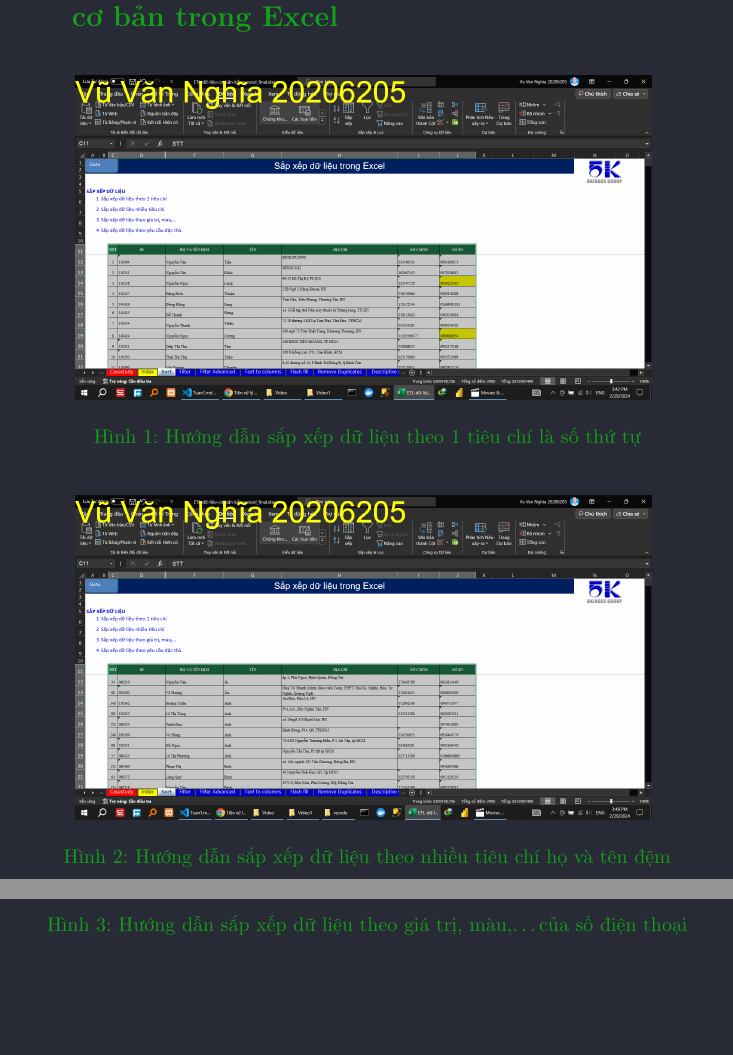
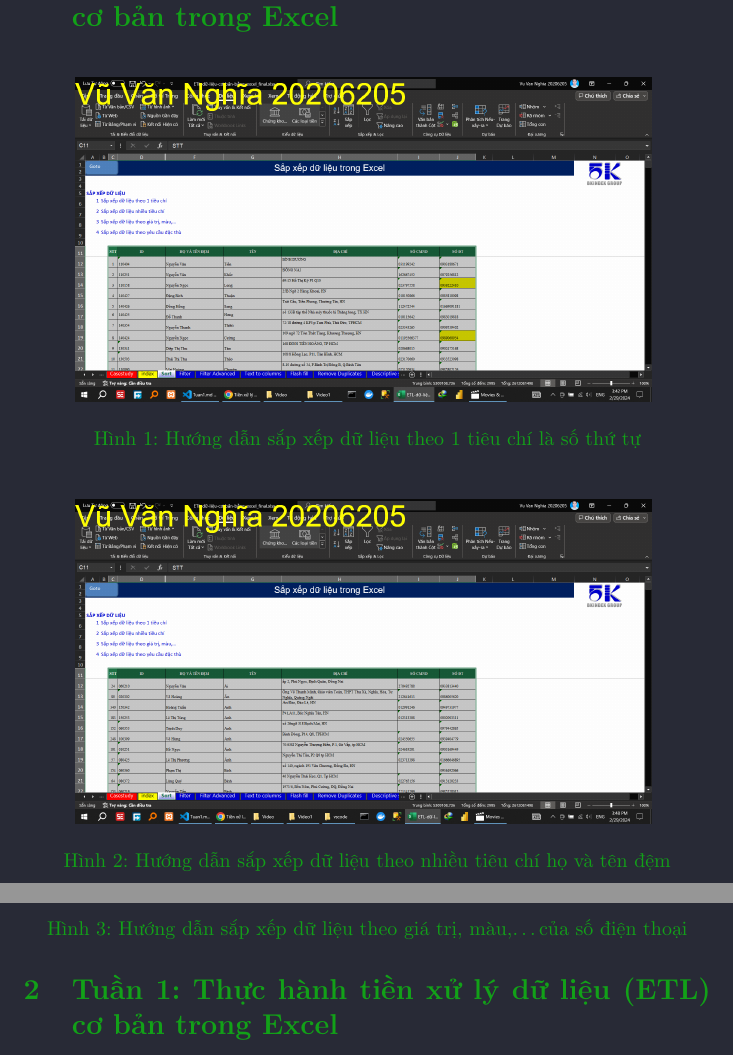
Before and after one commit to vvn20206205/Datawarehouse, a LaTeX document (contents/Tuan1/Tuan1.tex): two parts of pages 2 and 3 of 3, joined at a grey line, cut so that both start at the same text, the shorter picture padded with empty space. Compiled offline with pdfLaTeX.

Commit message:
update Tuan1.tex

```diff
--- a/contents/Tuan1/Tuan1.tex
+++ b/contents/Tuan1/Tuan1.tex
@@ -32,7 +32,7 @@
 
 
 
-\begin{figure}[h]
+\begin{figure}[H]
     \centering
     \includegraphics[scale = 0.15]{Video1/HuongDan/2.png}
     \caption{Hướng dẫn sắp xếp dữ liệu theo nhiều tiêu chí họ và tên đệm}
@@ -51,6 +51,7 @@
 \end{figure}
 
 
+\section{Tuần 1: Thực hành tiền xử lý dữ liệu (ETL) cơ bản trong Excel}
 
 
 
```
Also changed, not shown: contents/Tuan1/Tuan1.tex (88 more changed lines).
